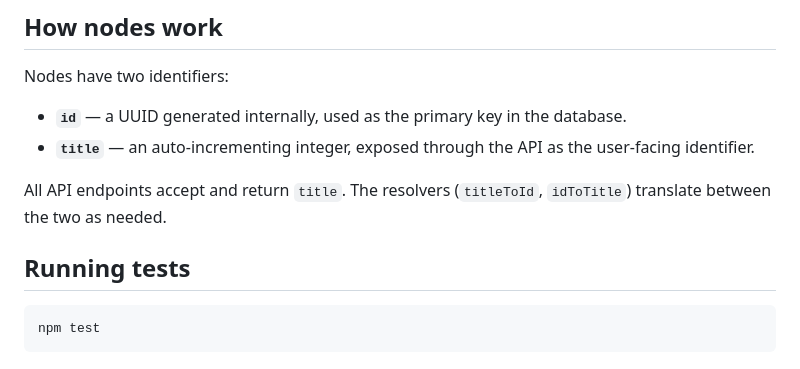
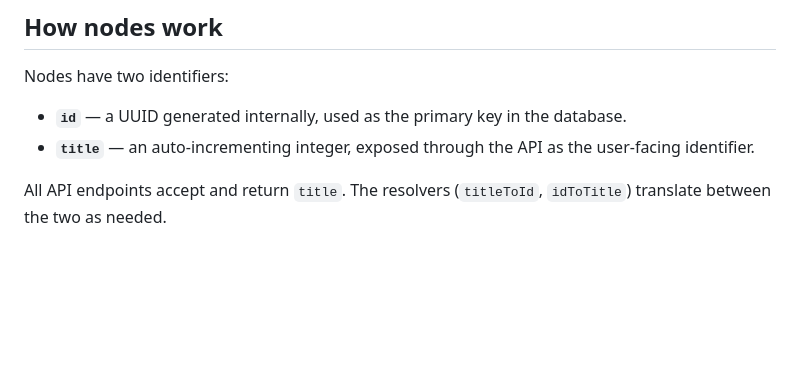
Before and after one commit to paper-piper/graphify, a Markdown page: README.md, the part around the change. GitHub-like rendering; blank space fills up the shorter version.

Commit message:
quick readme fix

````diff
--- a/README.md
+++ b/README.md
@@ -105,9 +105,3 @@ Nodes have two identifiers:
 - **`title`** — an auto-incrementing integer, exposed through the API as the user-facing identifier.
 
 All API endpoints accept and return `title`. The resolvers (`titleToId`, `idToTitle`) translate between the two as needed.
-
-## Running tests
-
-```bash
-npm test
-```
````
